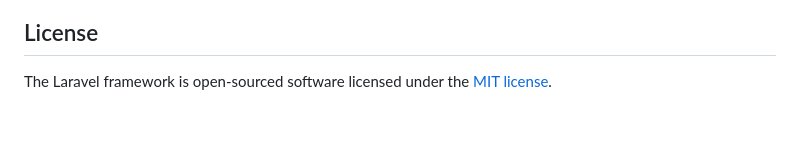
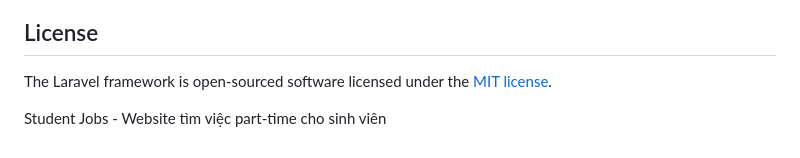
Before and after one commit to qbao74/studentjobs, a Markdown page: README.md, the part around the change. GitHub-like rendering; blank space fills up the shorter version.

```diff
--- a/README.md
+++ b/README.md
@@ -56,3 +56,5 @@ If you discover a security vulnerability within Laravel, please send an e-mail t
 ## License
 
 The Laravel framework is open-sourced software licensed under the [MIT license](https://opensource.org/licenses/MIT).
+
+Student Jobs - Website tìm việc part-time cho sinh viên
```
